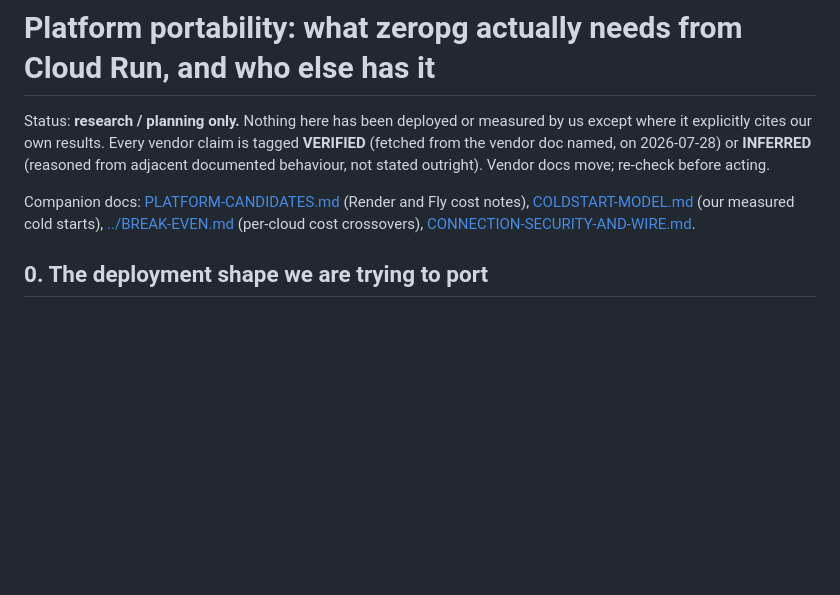
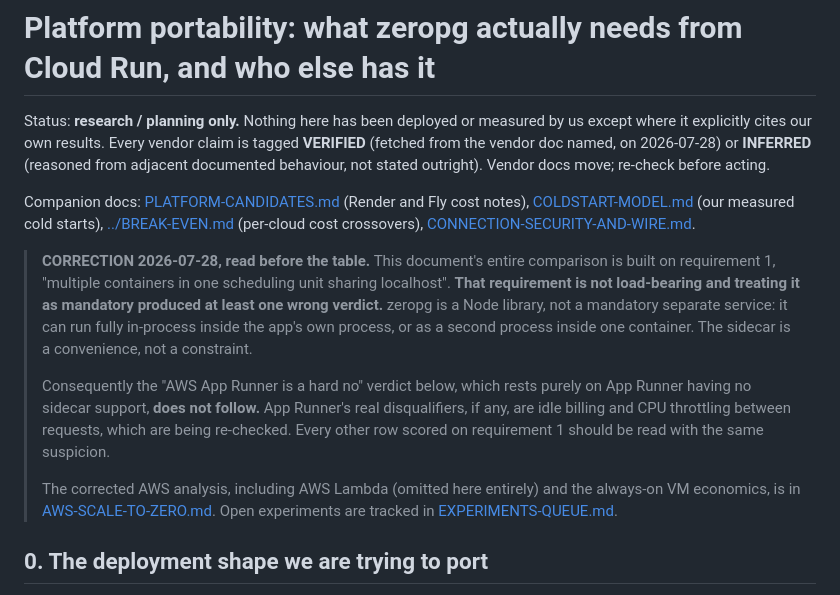
Before and after one commit to reisepass/zeropg, a Markdown page: docs/PLATFORM-PORTABILITY.md, the part around the change. Rendered like a GitHub page; blank space fills up the shorter version.

```diff
--- a/docs/PLATFORM-PORTABILITY.md
+++ b/docs/PLATFORM-PORTABILITY.md
@@ -10,6 +10,22 @@ Companion docs: [PLATFORM-CANDIDATES.md](PLATFORM-CANDIDATES.md) (Render and Fly
 cost notes), [COLDSTART-MODEL.md](COLDSTART-MODEL.md) (our measured cold starts),
 [../BREAK-EVEN.md](../BREAK-EVEN.md) (per-cloud cost crossovers),
 [CONNECTION-SECURITY-AND-WIRE.md](CONNECTION-SECURITY-AND-WIRE.md).
+
+> **CORRECTION 2026-07-28, read before the table.** This document's entire comparison is built
+> on requirement 1, "multiple containers in one scheduling unit sharing localhost". **That
+> requirement is not load-bearing and treating it as mandatory produced at least one wrong
+> verdict.** zeropg is a Node library, not a mandatory separate service: it can run fully
+> in-process inside the app's own process, or as a second process inside one container. The
+> sidecar is a convenience, not a constraint.
+>
+> Consequently the "AWS App Runner is a hard no" verdict below, which rests purely on App
+> Runner having no sidecar support, **does not follow.** App Runner's real disqualifiers, if
+> any, are idle billing and CPU throttling between requests, which are being re-checked. Every
+> other row scored on requirement 1 should be read with the same suspicion.
+>
+> The corrected AWS analysis, including AWS Lambda (omitted here entirely) and the always-on
+> VM economics, is in [AWS-SCALE-TO-ZERO.md](AWS-SCALE-TO-ZERO.md). Open experiments are
+> tracked in [EXPERIMENTS-QUEUE.md](EXPERIMENTS-QUEUE.md).
 
 ## 0. The deployment shape we are trying to port
 
```
Also changed, not shown: docs/EXPERIMENTS-QUEUE.md (added, +149 -0 lines).
